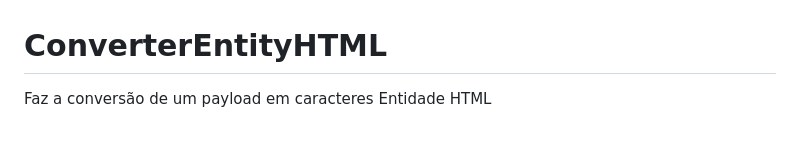
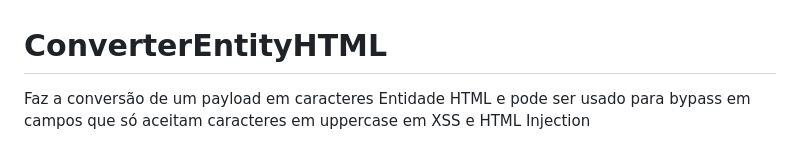
Before and after one commit to Strongreen/ConverterEntityHTML, a Markdown page: README.md, the part around the change. Drawn GitHub-style.

```diff
--- a/README.md
+++ b/README.md
@@ -1,5 +1,6 @@
 # ConverterEntityHTML
-Faz a conversão de um payload em caracteres Entidade HTML
+
+Faz a conversão de um payload em caracteres Entidade HTML e pode ser usado para bypass em campos que só aceitam caracteres em uppercase em XSS e HTML Injection
 
 ![Tela da aplicação](tela.png)
 
```
